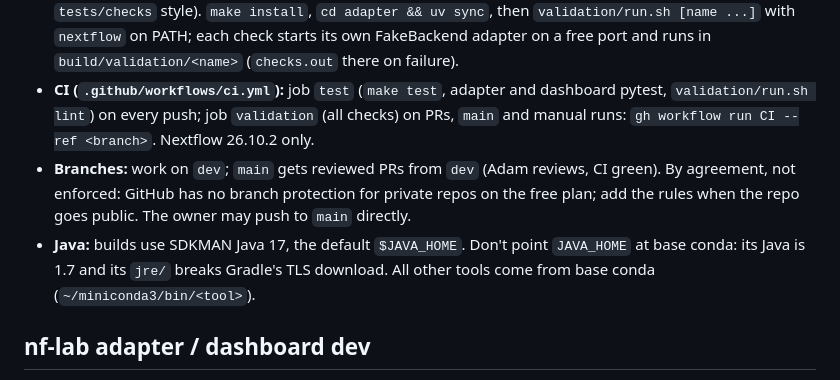
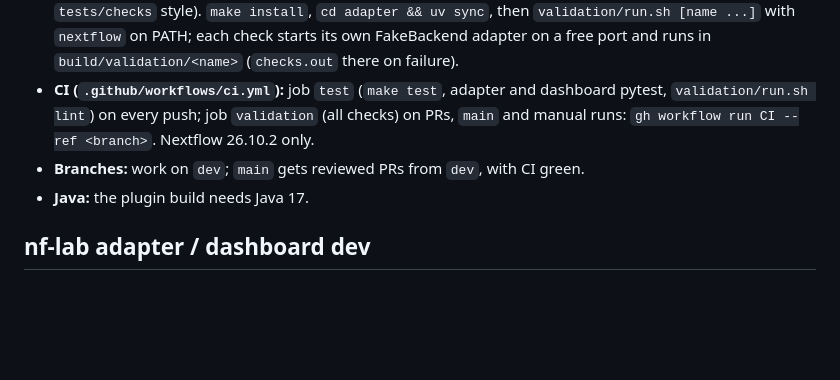
Before and after one commit to vagkaratzas/nf-lab, a Markdown page: AGENTS.md, the part around one of its changes. Rendered like a GitHub page; blank space fills up the shorter version.

Commit message:
AGENTS.md: contributor setup, not the author's machine
Co-Authored-By: Claude Opus 5.5 <noreply@anthropic.com>

```diff
--- a/AGENTS.md
+++ b/AGENTS.md
@@ -8,8 +8,8 @@ Nextflow executor plugin for robotic wet-lab steps (prototype). Start with READM
 - **Dashboard (`dashboard/`):** live demo view (FastAPI + one static page, polls every second); its own `uv` project: `cd dashboard && uv sync`, `uv run pytest`, serve with `uv run uvicorn nf_lab_dashboard.app:main --factory --port 8080`. Read-only: reads `.nextflow.log`, the ledger (opened `mode=ro`), the adapter's request log `<ledger>.requests.jsonl` and `GET /devices`; never imports adapter code. Its demo bar (`demo.py`, `/api/demo`) runs scripted scenarios: starts its own adapter on :8000 with a fresh ledger in `build/demo/<example>/<scenario>/`, runs the example picked in the bar (`EXAMPLES`: plate_transfer has Pool, E-stop and Manual; plate_assay only Manual; parallel_extraction Side by side and Manual), plays the person through the operator API; tests use the fake backend and a stub pipeline. See `dashboard/README.md`.
 - **End-to-end checks (`validation/`):** the success criteria, one `checks/<name>/.checks` each (Nextflow `tests/checks` style). `make install`, `cd adapter && uv sync`, then `validation/run.sh [name ...]` with `nextflow` on PATH; each check starts its own FakeBackend adapter on a free port and runs in `build/validation/<name>` (`checks.out` there on failure).
 - **CI (`.github/workflows/ci.yml`):** job `test` (`make test`, adapter and dashboard pytest, `validation/run.sh lint`) on every push; job `validation` (all checks) on PRs, `main` and manual runs: `gh workflow run CI --ref <branch>`. Nextflow 26.10.2 only.
-- **Branches:** work on `dev`; `main` gets reviewed PRs from `dev` (Adam reviews, CI green). By agreement, not enforced: GitHub has no branch protection for private repos on the free plan; add the rules when the repo goes public. The owner may push to `main` directly.
-- **Java:** builds use SDKMAN Java 17, the default `$JAVA_HOME`. Don't point `JAVA_HOME` at base conda: its Java is 1.7 and its `jre/` breaks Gradle's TLS download. All other tools come from base conda (`~/miniconda3/bin/<tool>`).
+- **Branches:** work on `dev`; `main` gets reviewed PRs from `dev`, with CI green.
+- **Java:** the plugin build needs Java 17.
 
 ## nf-lab adapter / dashboard dev
 - Before starting the adapter or running e2e tests, check for stale processes and env vars: `lsof -i :8000 -i :8100` and `env | grep NF_LAB_ADAPTER`. Kill orphaned adapters and unset stale ports first.
```
Also changed, not shown: other parts of AGENTS.md (+1 -1 lines).
